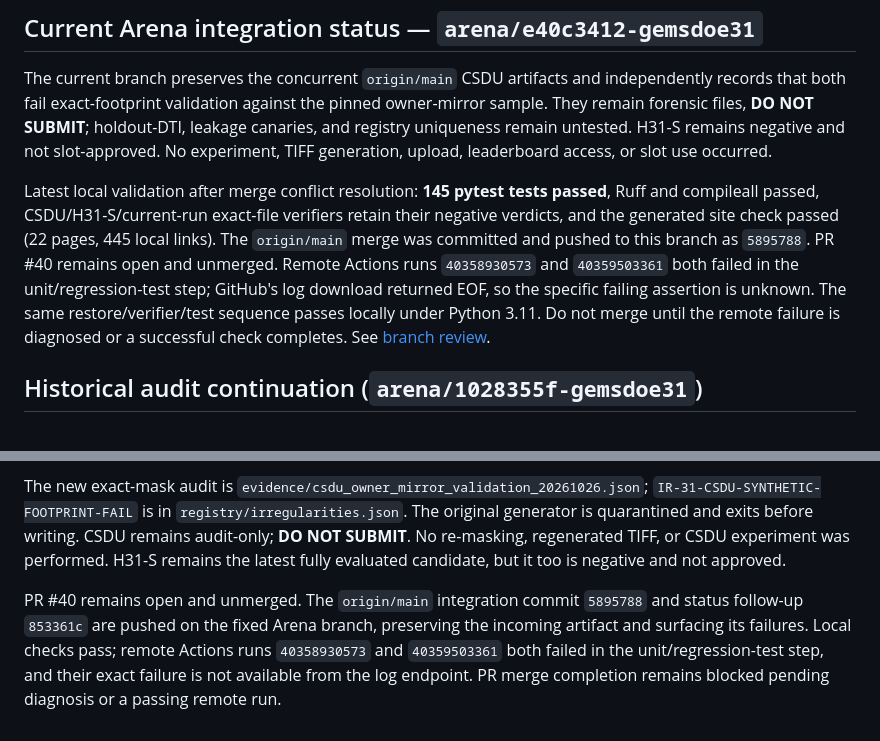
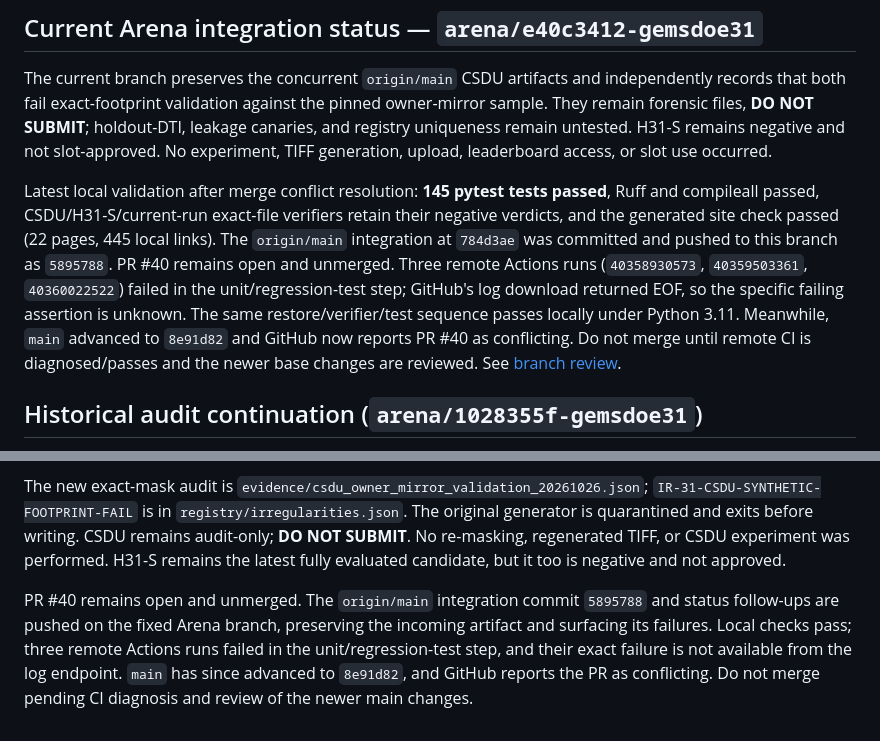
Before and after one commit to buffedlizard55-lab/GEMSDOE31, a Markdown page: knowledge/current_status_2026-10-26.md, 2 parts joined by grey strips. Drawn GitHub-style.

Commit message:
Document current main conflict and CI block
Co-authored-by: arena-agent <297053741+arena-agent@users.noreply.github.com>

```diff
--- a/knowledge/current_status_2026-10-26.md
+++ b/knowledge/current_status_2026-10-26.md
@@ -4,7 +4,7 @@
 
 The current branch preserves the concurrent `origin/main` CSDU artifacts and independently records that both fail exact-footprint validation against the pinned owner-mirror sample. They remain forensic files, **DO NOT SUBMIT**; holdout-DTI, leakage canaries, and registry uniqueness remain untested. H31-S remains negative and not slot-approved. No experiment, TIFF generation, upload, leaderboard access, or slot use occurred.
 
-Latest local validation after merge conflict resolution: **145 pytest tests passed**, Ruff and compileall passed, CSDU/H31-S/current-run exact-file verifiers retain their negative verdicts, and the generated site check passed (22 pages, 445 local links). The `origin/main` merge was committed and pushed to this branch as `5895788`. PR #40 remains open and unmerged. Remote Actions runs `40358930573` and `40359503361` both failed in the unit/regression-test step; GitHub's log download returned EOF, so the specific failing assertion is unknown. The same restore/verifier/test sequence passes locally under Python 3.11. Do not merge until the remote failure is diagnosed or a successful check completes. See [branch review](repo_review_2026-10-26_arena_e40c3412.md).
+Latest local validation after merge conflict resolution: **145 pytest tests passed**, Ruff and compileall passed, CSDU/H31-S/current-run exact-file verifiers retain their negative verdicts, and the generated site check passed (22 pages, 445 local links). The `origin/main` integration at `784d3ae` was committed and pushed to this branch as `5895788`. PR #40 remains open and unmerged. Three remote Actions runs (`40358930573`, `40359503361`, `40360022522`) failed in the unit/regression-test step; GitHub's log download returned EOF, so the specific failing assertion is unknown. The same restore/verifier/test sequence passes locally under Python 3.11. Meanwhile, `main` advanced to `8e91d82` and GitHub now reports PR #40 as conflicting. Do not merge until remote CI is diagnosed/passes and the newer base changes are reviewed. See [branch review](repo_review_2026-10-26_arena_e40c3412.md).
 
 ## Historical audit continuation (`arena/1028355f-gemsdoe31`)
 
@@ -108,4 +108,4 @@ During PR preparation, `origin/main` advanced and contained a concurrent CSDU st
 
 The new exact-mask audit is `evidence/csdu_owner_mirror_validation_20261026.json`; `IR-31-CSDU-SYNTHETIC-FOOTPRINT-FAIL` is in `registry/irregularities.json`. The original generator is quarantined and exits before writing. CSDU remains audit-only; **DO NOT SUBMIT**. No re-masking, regenerated TIFF, or CSDU experiment was performed. H31-S remains the latest fully evaluated candidate, but it too is negative and not approved.
 
-PR #40 remains open and unmerged. The `origin/main` integration commit `5895788` and status follow-up `853361c` are pushed on the fixed Arena branch, preserving the incoming artifact and surfacing its failures. Local checks pass; remote Actions runs `40358930573` and `40359503361` both failed in the unit/regression-test step, and their exact failure is not available from the log endpoint. PR merge completion remains blocked pending diagnosis or a passing remote run.
+PR #40 remains open and unmerged. The `origin/main` integration commit `5895788` and status follow-ups are pushed on the fixed Arena branch, preserving the incoming artifact and surfacing its failures. Local checks pass; three remote Actions runs failed in the unit/regression-test step, and their exact failure is not available from the log endpoint. `main` has since advanced to `8e91d82`, and GitHub reports the PR as conflicting. Do not merge pending CI diagnosis and review of the newer main changes.
```
Also changed, not shown: knowledge/repo_review_2026-10-26_arena_e40c3412.md (+1 -1 lines).
